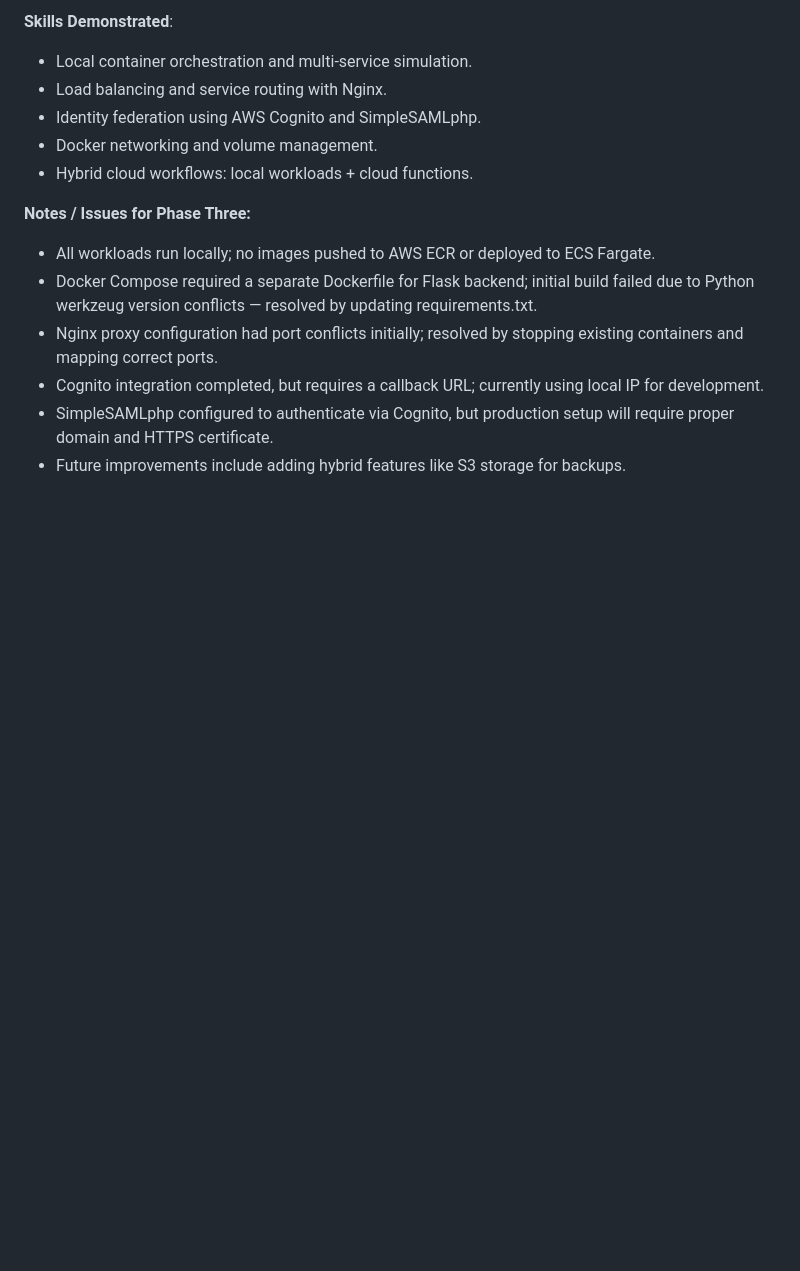
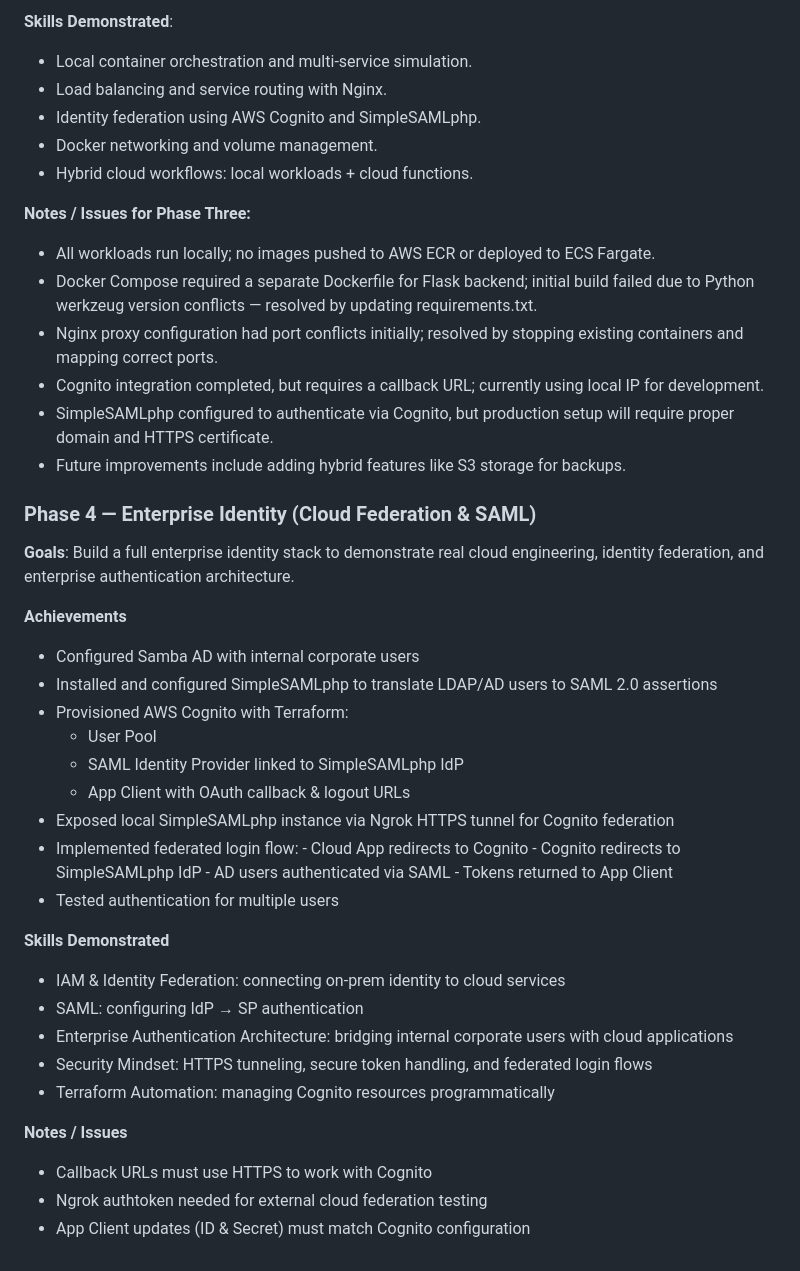
Before and after one commit to emdinga/SRE-Simulation, a Markdown page: README.md, the part around the change. GitHub-like rendering; blank space fills up the shorter version.

```diff
--- a/README.md
+++ b/README.md
@@ -91,3 +91,34 @@ root
 - Cognito integration completed, but requires a callback URL; currently using local IP for development.
 - SimpleSAMLphp configured to authenticate via Cognito, but production setup will require proper domain and HTTPS certificate.
 - Future improvements include adding hybrid features like S3 storage for backups.
+
+### Phase 4 — Enterprise Identity (Cloud Federation & SAML)
+**Goals**: Build a full enterprise identity stack to demonstrate real cloud engineering, identity federation, and enterprise authentication architecture.
+
+**Achievements**
+
+- Configured Samba AD with internal corporate users
+- Installed and configured SimpleSAMLphp to translate LDAP/AD users to SAML 2.0 assertions
+- Provisioned AWS Cognito with Terraform:
+     - User Pool
+     - SAML Identity Provider linked to SimpleSAMLphp IdP
+     - App Client with OAuth callback & logout URLs
+- Exposed local SimpleSAMLphp instance via Ngrok HTTPS tunnel for Cognito federation
+- Implemented federated login flow:
+      - Cloud App redirects to Cognito
+      - Cognito redirects to SimpleSAMLphp IdP
+      - AD users authenticated via SAML
+      - Tokens returned to App Client
+- Tested authentication for multiple users
+
+**Skills Demonstrated**
+- IAM & Identity Federation: connecting on-prem identity to cloud services
+- SAML: configuring IdP → SP authentication
+- Enterprise Authentication Architecture: bridging internal corporate users with cloud applications
+- Security Mindset: HTTPS tunneling, secure token handling, and federated login flows
+- Terraform Automation: managing Cognito resources programmatically
+
+**Notes / Issues**
+- Callback URLs must use HTTPS to work with Cognito
+- Ngrok authtoken needed for external cloud federation testing
+- App Client updates (ID & Secret) must match Cognito configuration
```
